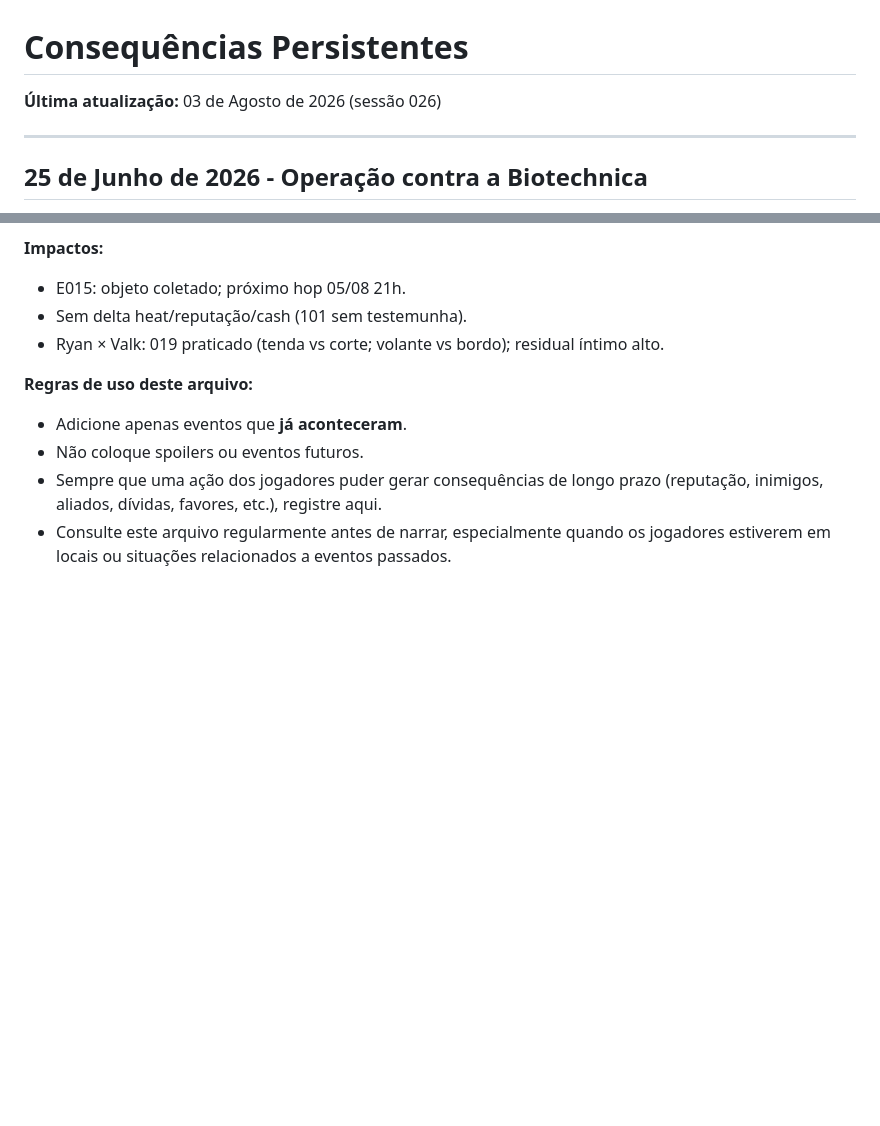
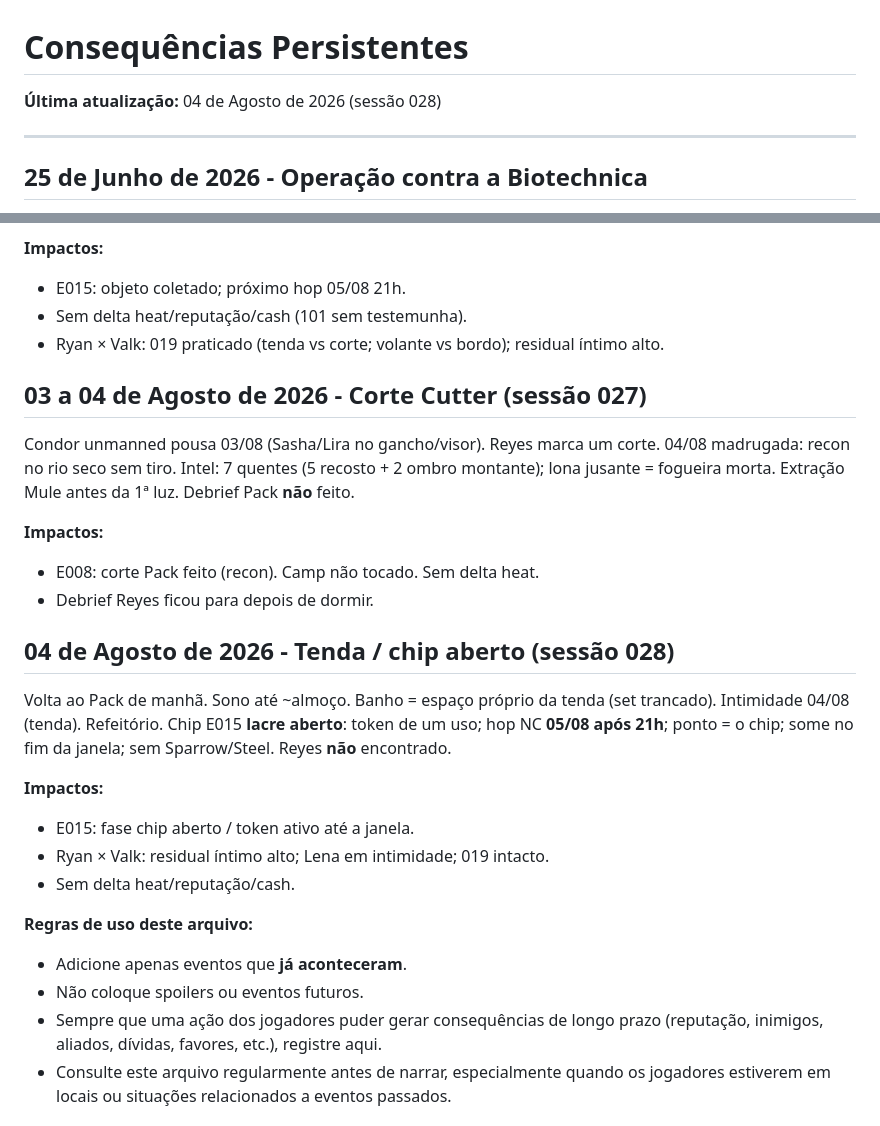
Before and after one commit to Klaillton/Cyberpunk, a Markdown page: consequencias/consequencias_persistentes.md, 2 parts joined by grey strips. Drawn GitHub-style; blank space fills up the shorter version.

Commit message:
sessão 028: consequências — corte 027 + tenda/chip aberto 028

```diff
--- a/consequencias/consequencias_persistentes.md
+++ b/consequencias/consequencias_persistentes.md
@@ -1,6 +1,6 @@
 # Consequências Persistentes
 
-**Última atualização:** 03 de Agosto de 2026 (sessão 026)
+**Última atualização:** 04 de Agosto de 2026 (sessão 028)
 
 ---
 
@@ -333,6 +333,25 @@ Dormiram no Pack 02/08 (não no corte). 03/08: Mule → corte/ombro 101. Dead dr
 - Sem delta heat/reputação/cash (101 sem testemunha).
 - Ryan × Valk: 019 praticado (tenda vs corte; volante vs bordo); residual íntimo alto.
 
+## 03 a 04 de Agosto de 2026 - Corte Cutter (sessão 027)
+
+Condor unmanned pousa 03/08 (Sasha/Lira no gancho/visor). Reyes marca um corte. 04/08 madrugada: recon no rio seco sem tiro. Intel: 7 quentes (5 recosto + 2 ombro montante); lona jusante = fogueira morta. Extração Mule antes da 1ª luz. Debrief Pack **não** feito.
+
+**Impactos:**
+
+- E008: corte Pack feito (recon). Camp não tocado. Sem delta heat.
+- Debrief Reyes ficou para depois de dormir.
+
+## 04 de Agosto de 2026 - Tenda / chip aberto (sessão 028)
+
+Volta ao Pack de manhã. Sono até ~almoço. Banho = espaço próprio da tenda (set trancado). Intimidade 04/08 (tenda). Refeitório. Chip E015 **lacre aberto**: token de um uso; hop NC **05/08 após 21h**; ponto = o chip; some no fim da janela; sem Sparrow/Steel. Reyes **não** encontrado.
+
+**Impactos:**
+
+- E015: fase chip aberto / token ativo até a janela.
+- Ryan × Valk: residual íntimo alto; Lena em intimidade; 019 intacto.
+- Sem delta heat/reputação/cash.
+
 **Regras de uso deste arquivo:**
 
 - Adicione apenas eventos que **já aconteceram**.
```
